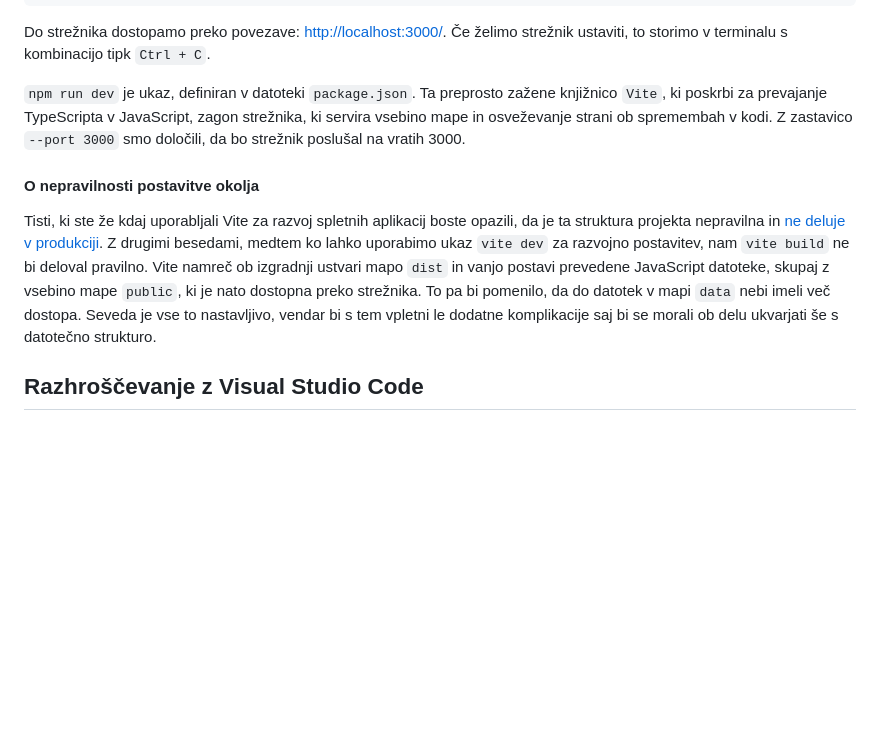
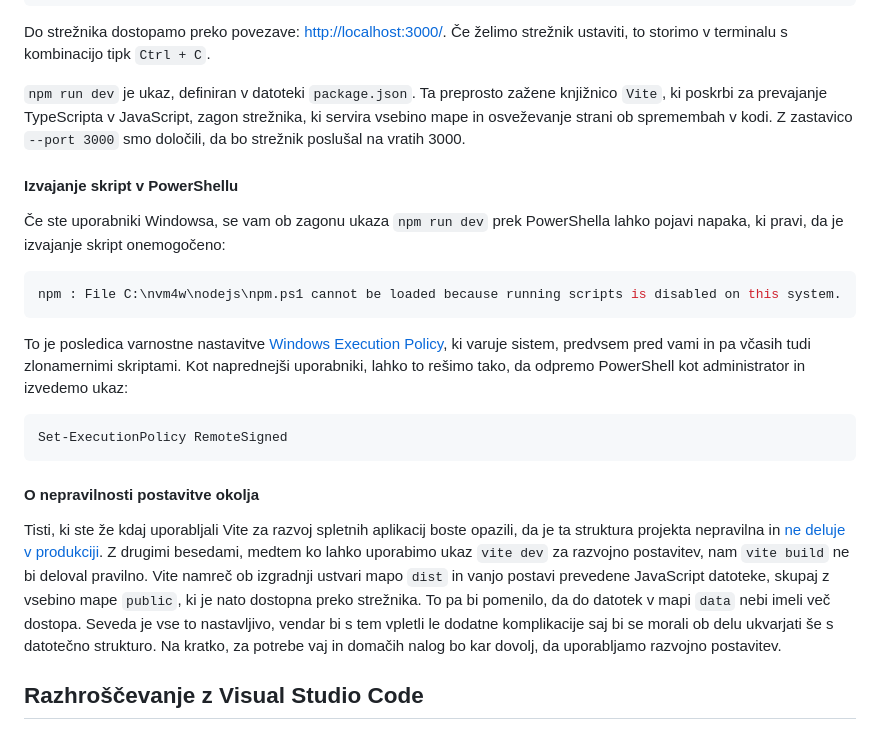
Before and after one commit to UL-FRI-LGM/rg-ts-predloga, a Markdown page: README.md, the part around the change. GitHub-like rendering; blank space fills up the shorter version.

Commit message:
Izvajanje skript v PowerShellu

````diff
--- a/README.md
+++ b/README.md
@@ -80,8 +80,19 @@ Do strežnika dostopamo preko povezave: [http://localhost:3000/](http://localhos
 
 `npm run dev` je ukaz, definiran v datoteki `package.json`. Ta preprosto zažene knjižnico `Vite`, ki poskrbi za prevajanje TypeScripta v JavaScript, zagon strežnika, ki servira vsebino mape in osveževanje strani ob spremembah v kodi. Z zastavico `--port 3000` smo določili, da bo strežnik poslušal na vratih 3000.
 
+#### Izvajanje skript v PowerShellu
+Če ste uporabniki Windowsa, se vam ob zagonu ukaza `npm run dev` prek PowerShella lahko pojavi napaka, ki pravi, da je izvajanje skript onemogočeno:
+```powershell
+npm : File C:\nvm4w\nodejs\npm.ps1 cannot be loaded because running scripts is disabled on this system.
+```
+
+To je posledica varnostne nastavitve [Windows Execution Policy](https://learn.microsoft.com/en-us/powershell/module/microsoft.powershell.core/about/about_execution_policies), ki varuje sistem, predvsem pred vami in pa včasih tudi zlonamernimi skriptami. Kot naprednejši uporabniki, lahko to rešimo tako, da odpremo PowerShell kot administrator in izvedemo ukaz:
+```powershell
+Set-ExecutionPolicy RemoteSigned
+```
+
 #### O nepravilnosti postavitve okolja
-Tisti, ki ste že kdaj uporabljali Vite za razvoj spletnih aplikacij boste opazili, da je ta struktura projekta nepravilna in [ne deluje v produkciji](https://vite.dev/guide/build). Z drugimi besedami, medtem ko lahko uporabimo ukaz `vite dev` za razvojno postavitev, nam `vite build` ne bi deloval pravilno. Vite namreč ob izgradnji ustvari mapo `dist` in vanjo postavi prevedene JavaScript datoteke, skupaj z vsebino mape `public`, ki je nato dostopna preko strežnika. To pa bi pomenilo, da do datotek v mapi `data` nebi imeli več dostopa. Seveda je vse to nastavljivo, vendar bi s tem vpletni le dodatne komplikacije saj bi se morali ob delu ukvarjati še s datotečno strukturo.
+Tisti, ki ste že kdaj uporabljali Vite za razvoj spletnih aplikacij boste opazili, da je ta struktura projekta nepravilna in [ne deluje v produkciji](https://vite.dev/guide/build). Z drugimi besedami, medtem ko lahko uporabimo ukaz `vite dev` za razvojno postavitev, nam `vite build` ne bi deloval pravilno. Vite namreč ob izgradnji ustvari mapo `dist` in vanjo postavi prevedene JavaScript datoteke, skupaj z vsebino mape `public`, ki je nato dostopna preko strežnika. To pa bi pomenilo, da do datotek v mapi `data` nebi imeli več dostopa. Seveda je vse to nastavljivo, vendar bi s tem vpletli le dodatne komplikacije saj bi se morali ob delu ukvarjati še s datotečno strukturo. Na kratko, za potrebe vaj in domačih nalog bo kar dovolj, da uporabljamo razvojno postavitev.
 
 ## Razhroščevanje z Visual Studio Code
 Za lažje delo s TypeScriptom priporočamo uporabo urejevalnika Visual Studio Code, saj je razhroščevanje kode, ki se poganja v brskalniku, sicer nekoliko nerodno. Visual Studio Code ima že vgrajeno funkcionalnost razhroščevanja TypeScript kode, vključno s podporo za "breakpointe" oz. zaustavitvene točke v brskalniku. Za lažje delo smo vam že pripravili konfiguracijo razhroščevanja, ki se nahaja v `.vscode/launch.json`, uporabite pa jo takole:
````
